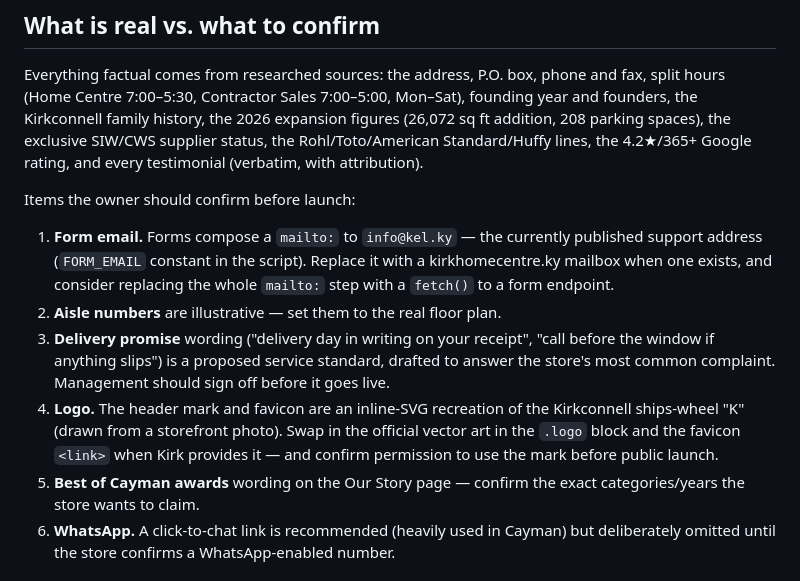
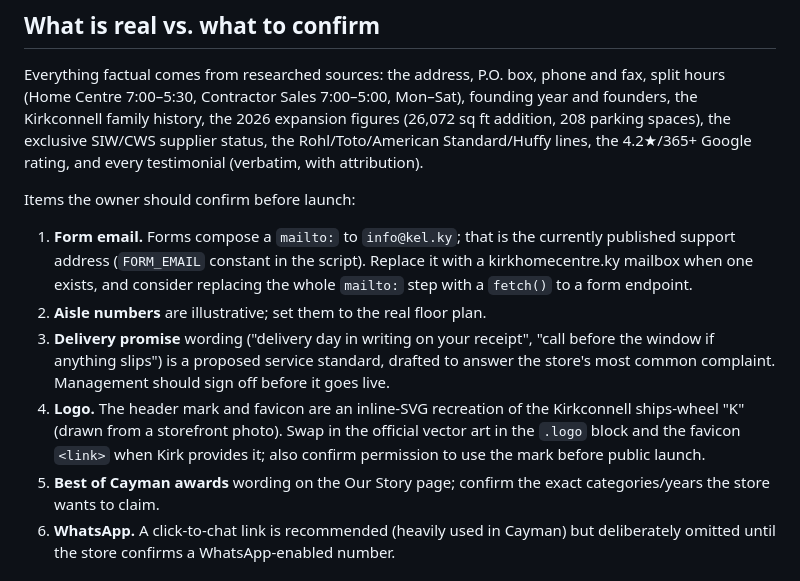
Before and after one commit to FoundryLabsKy/kirk-home-centre, a Markdown page: README.md, the part around one of its changes. GitHub-like rendering.

Commit message:
Replace remaining README em dashes with semicolons
Co-Authored-By: Claude Fable 5 <noreply@anthropic.com>
Claude-Session: https://claude.ai/code/session_01DuZobw6PXsqKRE92CKxZHv

```diff
--- a/README.md
+++ b/README.md
@@ -44,11 +44,11 @@ SIW/CWS supplier status, the Rohl/Toto/American Standard/Huffy lines, the
 
 Items the owner should confirm before launch:
 
-1. **Form email.** Forms compose a `mailto:` to `info@kel.ky` — the currently
+1. **Form email.** Forms compose a `mailto:` to `info@kel.ky`; that is the currently
    published support address (`FORM_EMAIL` constant in the script). Replace it
    with a kirkhomecentre.ky mailbox when one exists, and consider replacing the
    whole `mailto:` step with a `fetch()` to a form endpoint.
-2. **Aisle numbers** are illustrative — set them to the real floor plan.
+2. **Aisle numbers** are illustrative; set them to the real floor plan.
 3. **Delivery promise** wording ("delivery day in writing on your receipt",
    "call before the window if anything slips") is a proposed service standard,
    drafted to answer the store's most common complaint. Management should sign
@@ -56,8 +56,8 @@ Items the owner should confirm before launch:
 4. **Logo.** The header mark and favicon are an inline-SVG recreation of the
    Kirkconnell ships-wheel "K" (drawn from a storefront photo). Swap in the
    official vector art in the `.logo` block and the favicon `<link>` when Kirk
-   provides it — and confirm permission to use the mark before public launch.
-5. **Best of Cayman awards** wording on the Our Story page — confirm the exact
+   provides it; also confirm permission to use the mark before public launch.
+5. **Best of Cayman awards** wording on the Our Story page; confirm the exact
    categories/years the store wants to claim.
 6. **WhatsApp.** A click-to-chat link is recommended (heavily used in Cayman)
    but deliberately omitted until the store confirms a WhatsApp-enabled number.
```
Also changed, not shown: other parts of README.md (+2 -2 lines).
